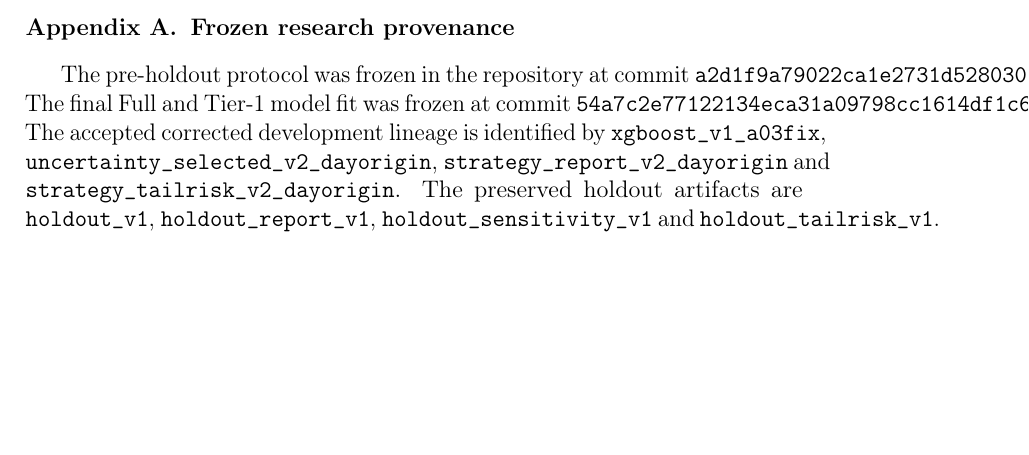
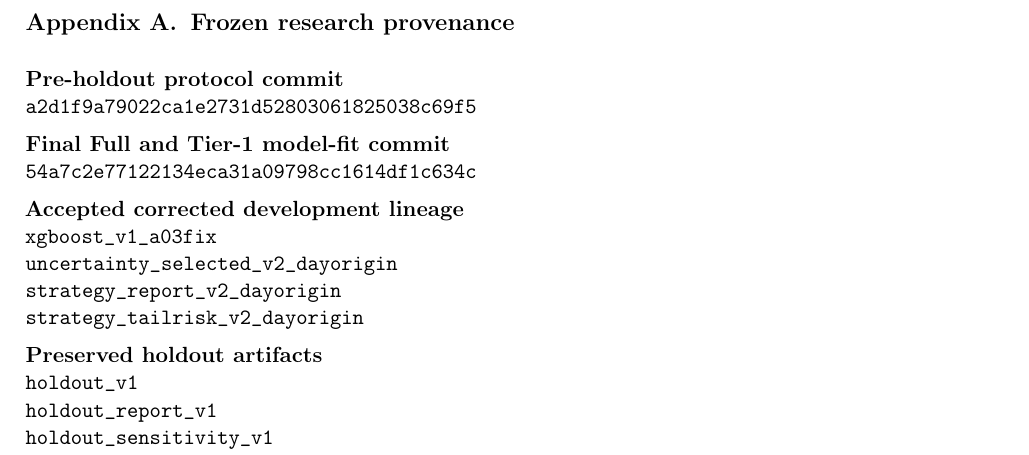
Before and after one commit to Jonathanerrils/european-power-forecast-trade, a LaTeX paper (manuscript/main.tex): part of page 35 of 35, cut so that both start at the same text, the shorter picture padded with empty space. Compiled offline with pdfLaTeX.

Commit message:
Fix appendix overflow and add width-safe table support

```diff
--- a/manuscript/main.tex
+++ b/manuscript/main.tex
@@ -6,6 +6,7 @@
 \usepackage{tabularx}
 \usepackage{longtable}
 \usepackage{graphicx}
+\usepackage{adjustbox}
 \usepackage{siunitx}
 \usepackage{microtype}
 \usepackage{enumitem}
@@ -77,13 +78,30 @@ To be added before submission.
 \appendix
 \section{Frozen research provenance}
 \label{app:provenance}
-The pre-holdout protocol was frozen in the repository at commit
-\texttt{a2d1f9a79022ca1e2731d52803061825038c69f5}. The final Full and Tier-1 model fit was frozen at commit
-\texttt{54a7c2e77122134eca31a09798cc1614df1c634c}. The accepted corrected development lineage is identified by
-\texttt{xgboost\_v1\_a03fix}, \texttt{uncertainty\_selected\_v2\_dayorigin},
-\texttt{strategy\_report\_v2\_dayorigin} and \texttt{strategy\_tailrisk\_v2\_dayorigin}.
-The preserved holdout artifacts are \texttt{holdout\_v1},
-\texttt{holdout\_report\_v1}, \texttt{holdout\_sensitivity\_v1} and
-\texttt{holdout\_tailrisk\_v1}.
+
+\begingroup
+\small
+\setlength{\parindent}{0pt}
+\setlength{\parskip}{0.5em}
+
+\textbf{Pre-holdout protocol commit}\\
+\nolinkurl{a2d1f9a79022ca1e2731d52803061825038c69f5}
+
+\textbf{Final Full and Tier-1 model-fit commit}\\
+\nolinkurl{54a7c2e77122134eca31a09798cc1614df1c634c}
+
+\textbf{Accepted corrected development lineage}\\
+\nolinkurl{xgboost_v1_a03fix}\\
+\nolinkurl{uncertainty_selected_v2_dayorigin}\\
+\nolinkurl{strategy_report_v2_dayorigin}\\
+\nolinkurl{strategy_tailrisk_v2_dayorigin}
+
+\textbf{Preserved holdout artifacts}\\
+\nolinkurl{holdout_v1}\\
+\nolinkurl{holdout_report_v1}\\
+\nolinkurl{holdout_sensitivity_v1}\\
+\nolinkurl{holdout_tailrisk_v1}
+
+\endgroup
 
 \end{document}
```
